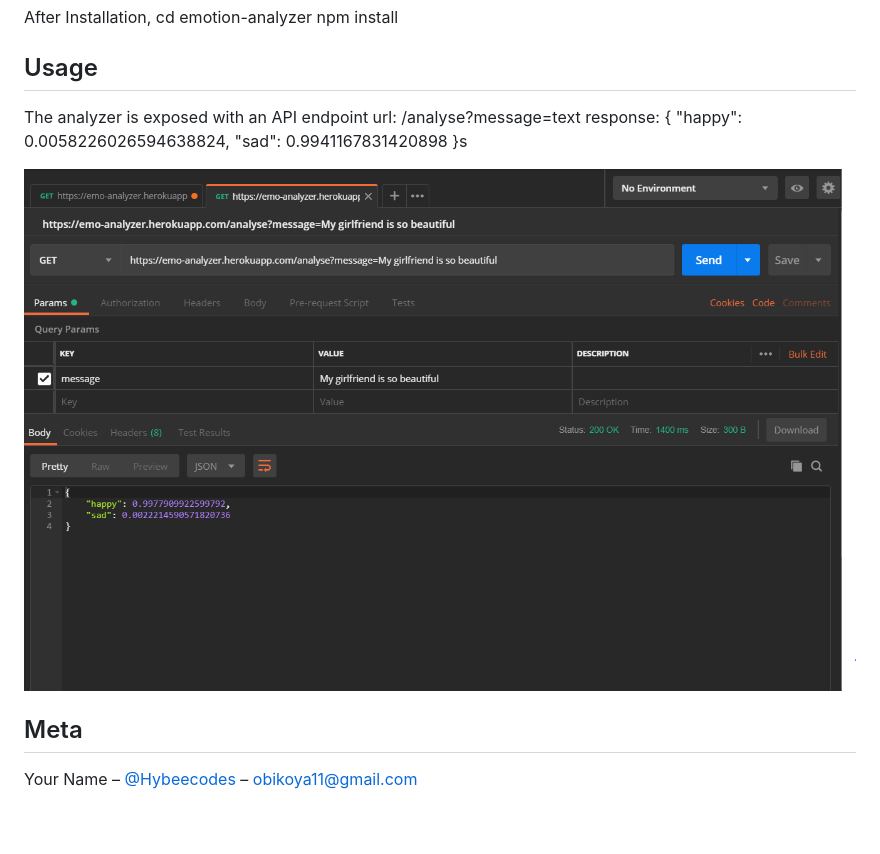
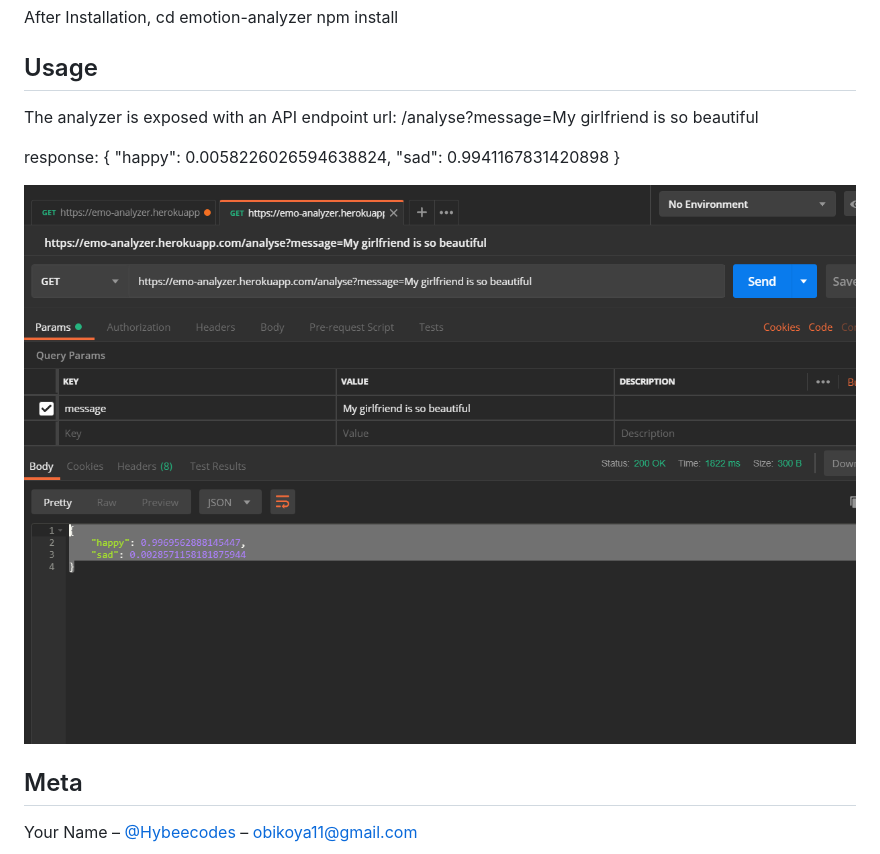
Before and after one commit to Hybeecodes/emotion-analyzer, a Markdown page: readme.md, the part around the change. GitHub-like rendering; pictures changed too: emotion.PNG; blank space fills up the shorter version.

```diff
--- a/readme.md
+++ b/readme.md
@@ -15,11 +15,12 @@ npm install
 
 ## Usage
 The analyzer is exposed with an API endpoint
-url: /analyse?message=text
+url: /analyse?message=My girlfriend is so beautiful
+
 response: {
     "happy": 0.0058226026594638824,
     "sad": 0.9941167831420898
-}s
+}
 
 ![](emotion.PNG)
 
```
